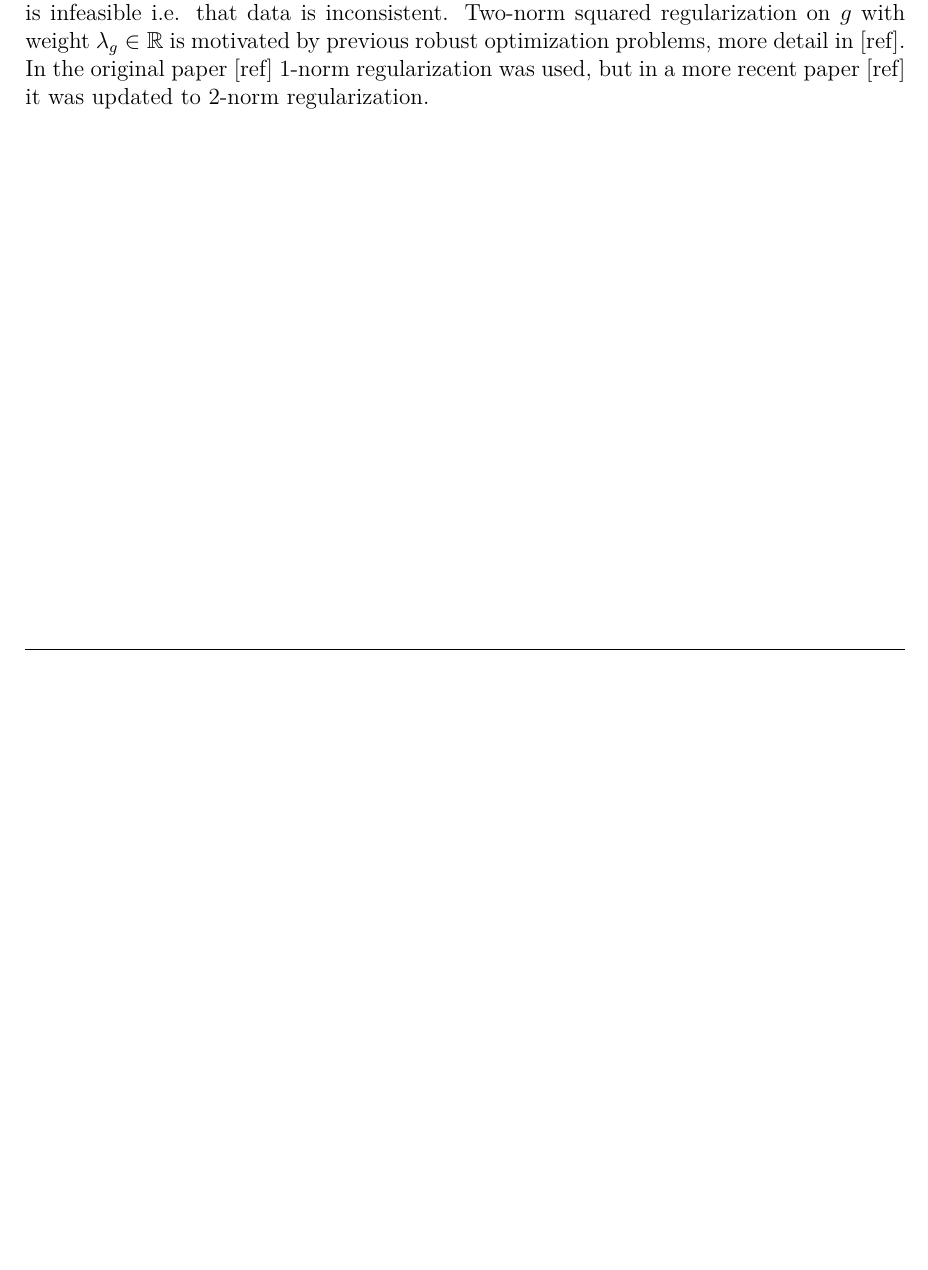
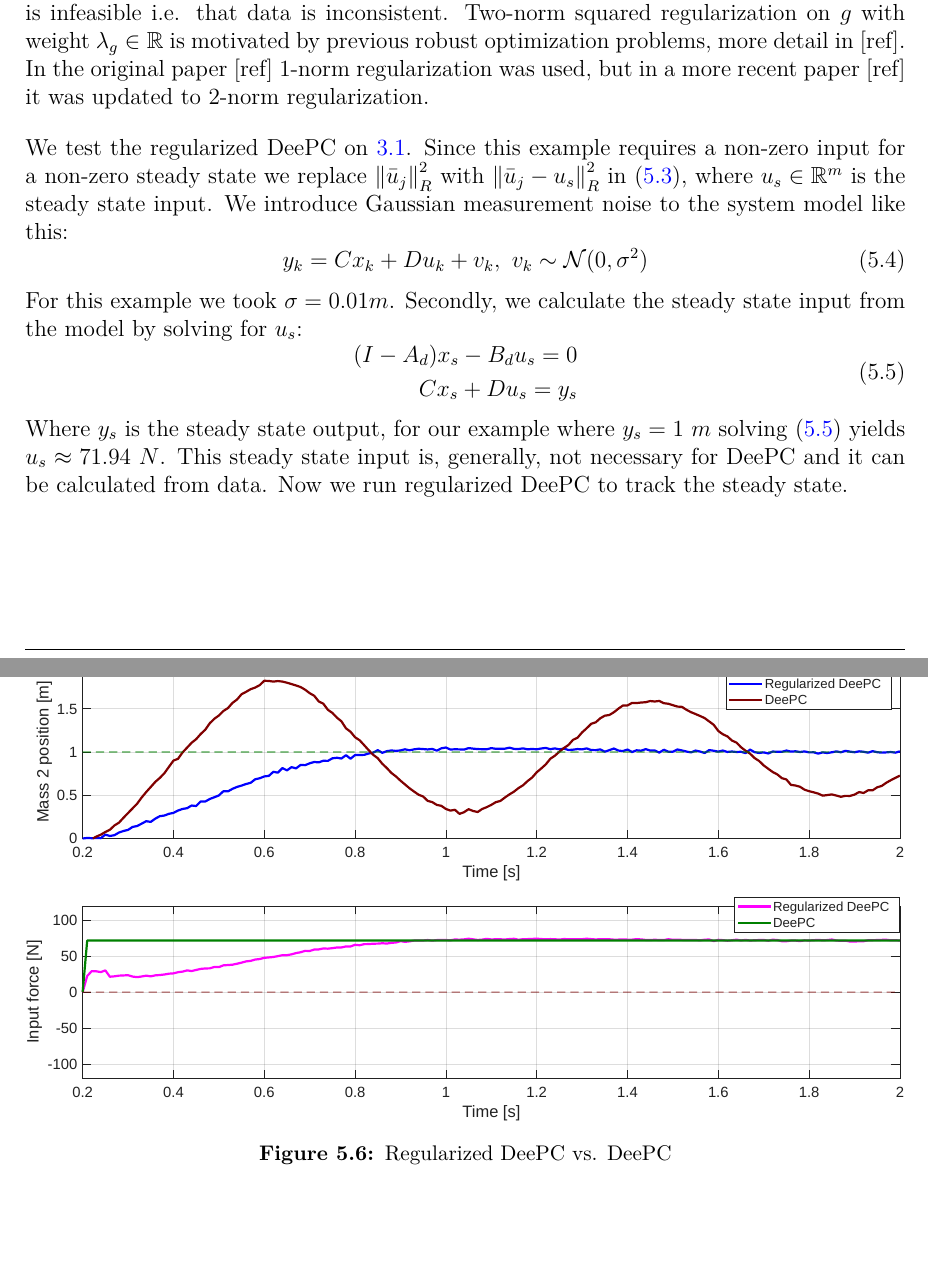
Before and after one commit to AndrijaAdamovic/bachelors-thesis, a LaTeX thesis (tex/bachelors_thesis.tex): part of page 35 of 38 before the commit and two parts of pages 35 and 36 of 39 after it, the two joined at a grey line, cut so that both start at the same text, the shorter picture padded with empty space. Compiled offline with pdfLaTeX.

Commit message:
modified:   matlab/custom_functions/DeePC.m 	modified:   matlab/custom_functions/RegDeePC.m 	modified:   matlab/deepc_example_simple.m 	new file:   matlab/deepc_noisy_data_lti.m 	modified:   tex/bachelors_thesis.aux 	modified:   tex/bachelors_thesis.fdb_latexmk 	modified:   tex/bachelors_thesis.fls 	modified:   tex/bachelors_thesis.lof 	modified:   tex/bachelors_thesis.log 	modified:   tex/bachelors_thesis.out 	modified:   tex/bachelors_thesis.pdf 	modified:   tex/bachelors_thesis.synctex.gz 	modified:   tex/bachelors_thesis.tex 	modified:   tex/bachelors_thesis.toc 	new file:   tex/figures/deepc_step_robust.pdf

```diff
--- a/tex/bachelors_thesis.tex
+++ b/tex/bachelors_thesis.tex
@@ -1083,3 +1083,32 @@ The hard equality constraint in the original problem can cause problems when noi
 to ensure the feasibility of the constraint. We penalize the 2-norm squared of the slack variable with the weight $\lambda_y \in \mathbb{R}$, choosing sufficiently large $\lambda_y$ "ensures" that $\sigma_y \neq 0$ only if the constraint
 is infeasible i.e. that data is inconsistent. Two-norm squared regularization on $g$ with weight $\lambda_g \in \mathbb{R}$ is motivated by previous robust optimization problems, more detail in [ref].
 In the original paper [ref] 1-norm regularization was used, but in a more recent paper [ref] it was updated to 2-norm regularization.
+
+\vspace{1em}
+
+We test the regularized DeePC on \ref{fig:double-spring-mass-damper}. Since this example requires a non-zero input for a non-zero steady state we replace $\norm{\bar{u}_j}^{2}_{R}$ with
+$\norm{\bar{u}_j - u_s}^{2}_{R}$ in \eqref{eq:deepc-reg}, where $u_s \in \mathbb{R}^m$ is the steady state input. We introduce Gaussian measurement noise to the system model like this:
+\begin{equation}
+    y_k = Cx_k + Du_k + v_k, \ v_k \sim \mathcal{N}(0, \sigma^2)
+    \label{eq:noise}
+\end{equation}
+
+For this example we took $\sigma = 0.01m$. Secondly, we calculate the steady state input from the model by solving for $u_s$:
+\begin{equation}
+\begin{aligned}
+    (I-A_d)x_s - B_du_s = 0 \\
+    Cx_s + Du_s = y_s
+\end{aligned}
+\label{eq:steady}
+\end{equation}
+
+Where $y_s$ is the steady state output, for our example where $y_s = 1\ m$ solving \eqref{eq:steady} yields $u_s \approx 71.94\ N$.
+This steady state input is, generally, not necessary for DeePC and it can be calculated from data. Now we run regularized DeePC to track
+the steady state.
+
+\newpage
+
+\begin{figure}[htbp]
+    \centering
+    \includegraphics[width=1.0\textwidth]{figures/deepc_step_robust.pdf}
+    \caption{Regularized DeePC vs. DeePC}
```
Also changed, not shown: tex/bachelors_thesis.pdf, tex/figures/deepc_step_robust.pdf (added), tex/bachelors_thesis.tex (6 more changed lines), 12 other files.
